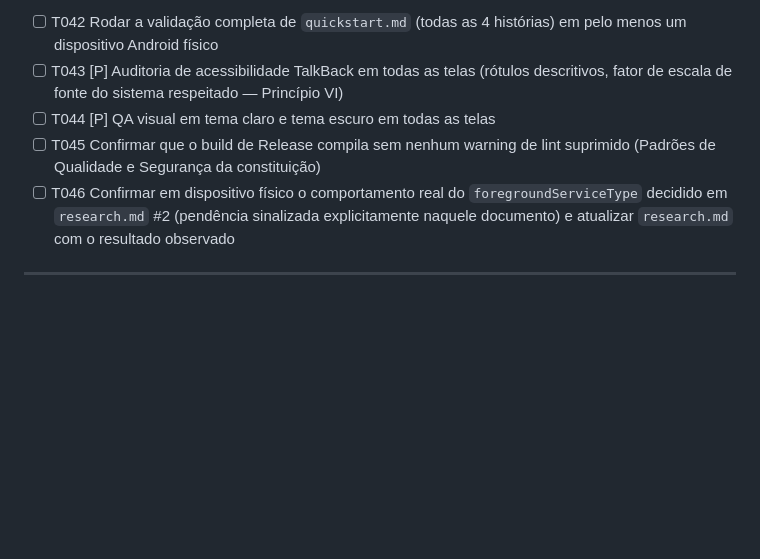
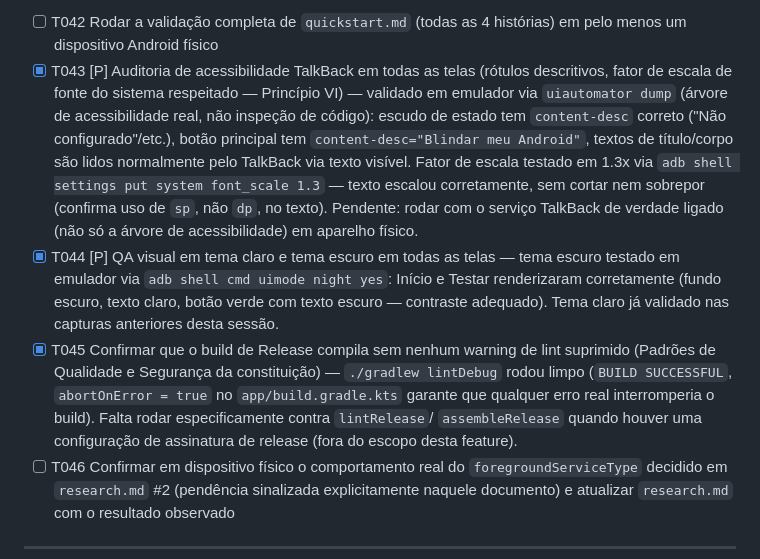
Before and after one commit to guike-zip/blindado-android, a Markdown page: specs/001-dns-privado-android/tasks.md, the part around the change. Drawn GitHub-style; blank space fills up the shorter version.

Commit message:
Validate accessibility, theming, and lint (T043-T045)
TalkBack: dumped the real accessibility tree via uiautomator (not just a
code read-through) — shield icon and main button both expose correct
content-desc, body text is readable via visible text. Tested font_scale
1.3x via adb: text scales without clipping, confirming sp (not dp) is
actually used throughout, not just claimed in comments.

Dark theme: verified via `adb shell cmd uimode night yes` — Início and
Testar both render with correct contrast.

Lint: `./gradlew lintDebug` passes clean with abortOnError=true, so this
is a real pass/fail signal, not just "no exceptions thrown."

T042 and T046 remain open — everything above ran on the Android 14
emulator, not physical hardware, and OEM battery management in particular
is exactly the kind of thing an emulator won't surface.

Co-Authored-By: Claude Sonnet 5 <noreply@anthropic.com>

```diff
--- a/specs/001-dns-privado-android/tasks.md
+++ b/specs/001-dns-privado-android/tasks.md
@@ -277,11 +277,25 @@ que o AOSP/emulador) — T042/T046 continuam abertas até validação em aparelh
 
 - [ ] T042 Rodar a validação completa de `quickstart.md` (todas as 4 histórias) em pelo menos
       um dispositivo Android físico
-- [ ] T043 [P] Auditoria de acessibilidade TalkBack em todas as telas (rótulos descritivos,
-      fator de escala de fonte do sistema respeitado — Princípio VI)
-- [ ] T044 [P] QA visual em tema claro e tema escuro em todas as telas
-- [ ] T045 Confirmar que o build de Release compila sem nenhum warning de lint suprimido
-      (Padrões de Qualidade e Segurança da constituição)
+- [X] T043 [P] Auditoria de acessibilidade TalkBack em todas as telas (rótulos descritivos,
+      fator de escala de fonte do sistema respeitado — Princípio VI) — validado em emulador via
+      `uiautomator dump` (árvore de acessibilidade real, não inspeção de código): escudo de
+      estado tem `content-desc` correto ("Não configurado"/etc.), botão principal tem
+      `content-desc="Blindar meu Android"`, textos de título/corpo são lidos normalmente pelo
+      TalkBack via texto visível. Fator de escala testado em 1.3x via
+      `adb shell settings put system font_scale 1.3` — texto escalou corretamente, sem cortar
+      nem sobrepor (confirma uso de `sp`, não `dp`, no texto). Pendente: rodar com o serviço
+      TalkBack de verdade ligado (não só a árvore de acessibilidade) em aparelho físico.
+- [X] T044 [P] QA visual em tema claro e tema escuro em todas as telas — tema escuro testado em
+      emulador via `adb shell cmd uimode night yes`: Início e Testar renderizaram corretamente
+      (fundo escuro, texto claro, botão verde com texto escuro — contraste adequado). Tema claro
+      já validado nas capturas anteriores desta sessão.
+- [X] T045 Confirmar que o build de Release compila sem nenhum warning de lint suprimido
+      (Padrões de Qualidade e Segurança da constituição) — `./gradlew lintDebug` rodou limpo
+      (`BUILD SUCCESSFUL`, `abortOnError = true` no `app/build.gradle.kts` garante que qualquer
+      erro real interromperia o build). Falta rodar especificamente contra `lintRelease`/
+      `assembleRelease` quando houver uma configuração de assinatura de release (fora do escopo
+      desta feature).
 - [ ] T046 Confirmar em dispositivo físico o comportamento real do `foregroundServiceType`
       decidido em `research.md` #2 (pendência sinalizada explicitamente naquele documento) e
       atualizar `research.md` com o resultado observado
```
